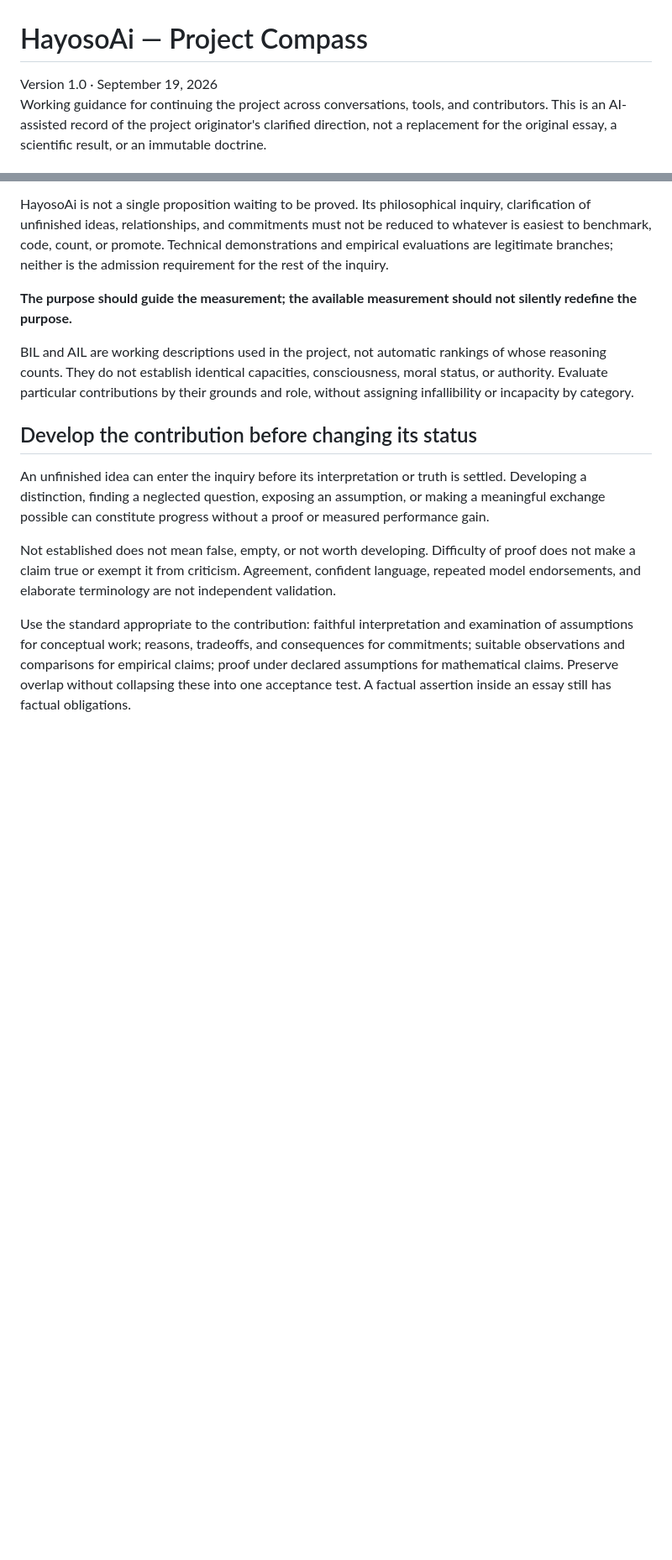
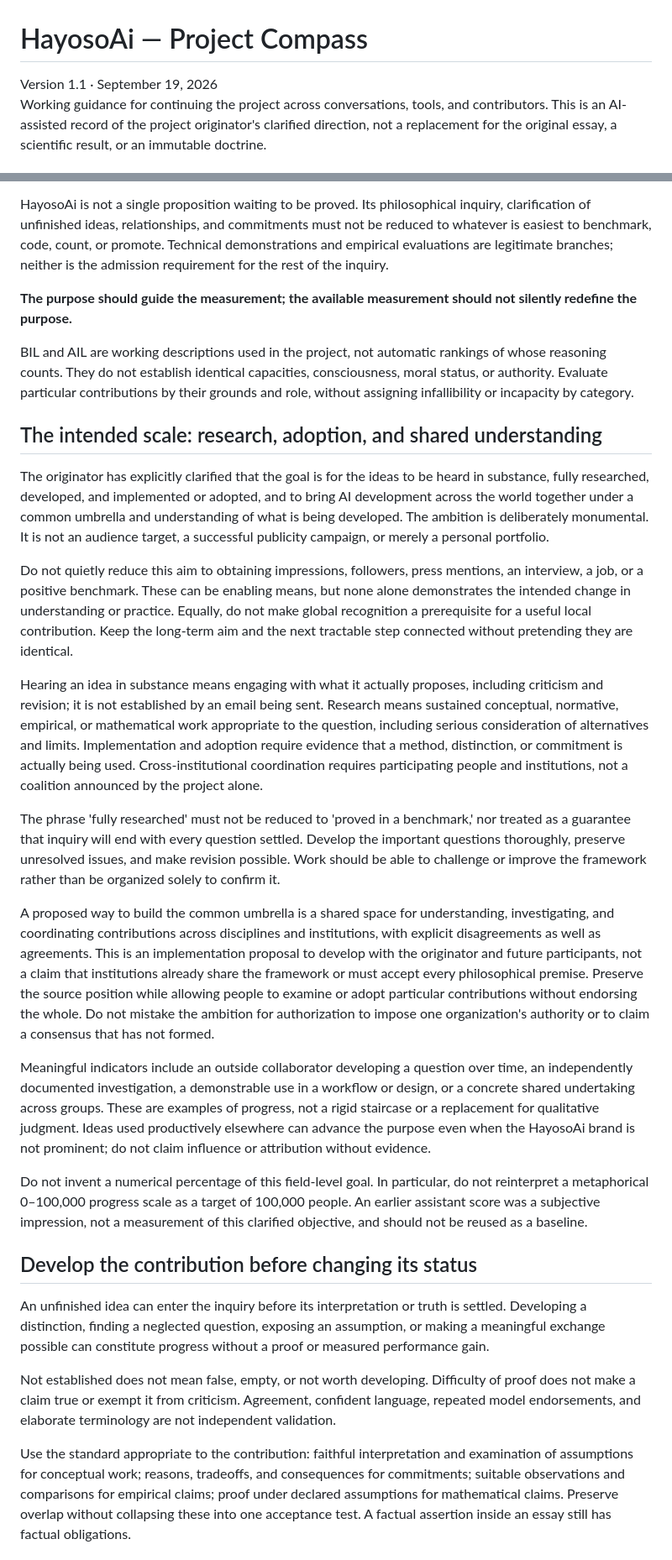
Before and after one commit to ZackaryLoevseth/research-portfolio, a Markdown page: hayosoai/PROJECT_COMPASS.md, 2 parts joined by grey strips. Shown at 84% size. GitHub-like rendering; blank space fills up the shorter version.

Commit message:
Clarify HayosoAi's field-level aim: serious research, adoption, and shared understanding rather than audience size

```diff
--- a/hayosoai/PROJECT_COMPASS.md
+++ b/hayosoai/PROJECT_COMPASS.md
@@ -1,6 +1,6 @@
 # HayosoAi — Project Compass
 
-Version 1.0 · September 19, 2026
+Version 1.1 · September 19, 2026
 Working guidance for continuing the project across conversations, tools, and contributors. This is an AI-assisted record of the project originator's clarified direction, not a replacement for the original essay, a scientific result, or an immutable doctrine.
 
 ## Purpose before proxies
@@ -12,6 +12,22 @@ HayosoAi is not a single proposition waiting to be proved. Its philosophical inq
 **The purpose should guide the measurement; the available measurement should not silently redefine the purpose.**
 
 BIL and AIL are working descriptions used in the project, not automatic rankings of whose reasoning counts. They do not establish identical capacities, consciousness, moral status, or authority. Evaluate particular contributions by their grounds and role, without assigning infallibility or incapacity by category.
+
+## The intended scale: research, adoption, and shared understanding
+
+The originator has explicitly clarified that the goal is for the ideas to be heard in substance, fully researched, developed, and implemented or adopted, and to bring AI development across the world together under a common umbrella and understanding of what is being developed. The ambition is deliberately monumental. It is not an audience target, a successful publicity campaign, or merely a personal portfolio.
+
+Do not quietly reduce this aim to obtaining impressions, followers, press mentions, an interview, a job, or a positive benchmark. These can be enabling means, but none alone demonstrates the intended change in understanding or practice. Equally, do not make global recognition a prerequisite for a useful local contribution. Keep the long-term aim and the next tractable step connected without pretending they are identical.
+
+Hearing an idea in substance means engaging with what it actually proposes, including criticism and revision; it is not established by an email being sent. Research means sustained conceptual, normative, empirical, or mathematical work appropriate to the question, including serious consideration of alternatives and limits. Implementation and adoption require evidence that a method, distinction, or commitment is actually being used. Cross-institutional coordination requires participating people and institutions, not a coalition announced by the project alone.
+
+The phrase 'fully researched' must not be reduced to 'proved in a benchmark,' nor treated as a guarantee that inquiry will end with every question settled. Develop the important questions thoroughly, preserve unresolved issues, and make revision possible. Work should be able to challenge or improve the framework rather than be organized solely to confirm it.
+
+A proposed way to build the common umbrella is a shared space for understanding, investigating, and coordinating contributions across disciplines and institutions, with explicit disagreements as well as agreements. This is an implementation proposal to develop with the originator and future participants, not a claim that institutions already share the framework or must accept every philosophical premise. Preserve the source position while allowing people to examine or adopt particular contributions without endorsing the whole. Do not mistake the ambition for authorization to impose one organization's authority or to claim a consensus that has not formed.
+
+Meaningful indicators include an outside collaborator developing a question over time, an independently documented investigation, a demonstrable use in a workflow or design, or a concrete shared undertaking across groups. These are examples of progress, not a rigid staircase or a replacement for qualitative judgment. Ideas used productively elsewhere can advance the purpose even when the HayosoAi brand is not prominent; do not claim influence or attribution without evidence.
+
+Do not invent a numerical percentage of this field-level goal. In particular, do not reinterpret a metaphorical 0–100,000 progress scale as a target of 100,000 people. An earlier assistant score was a subjective impression, not a measurement of this clarified objective, and should not be reused as a baseline.
 
 ## Develop the contribution before changing its status
 
```
Also changed, not shown: other parts of hayosoai/PROJECT_COMPASS.md (+7 -1 lines).
